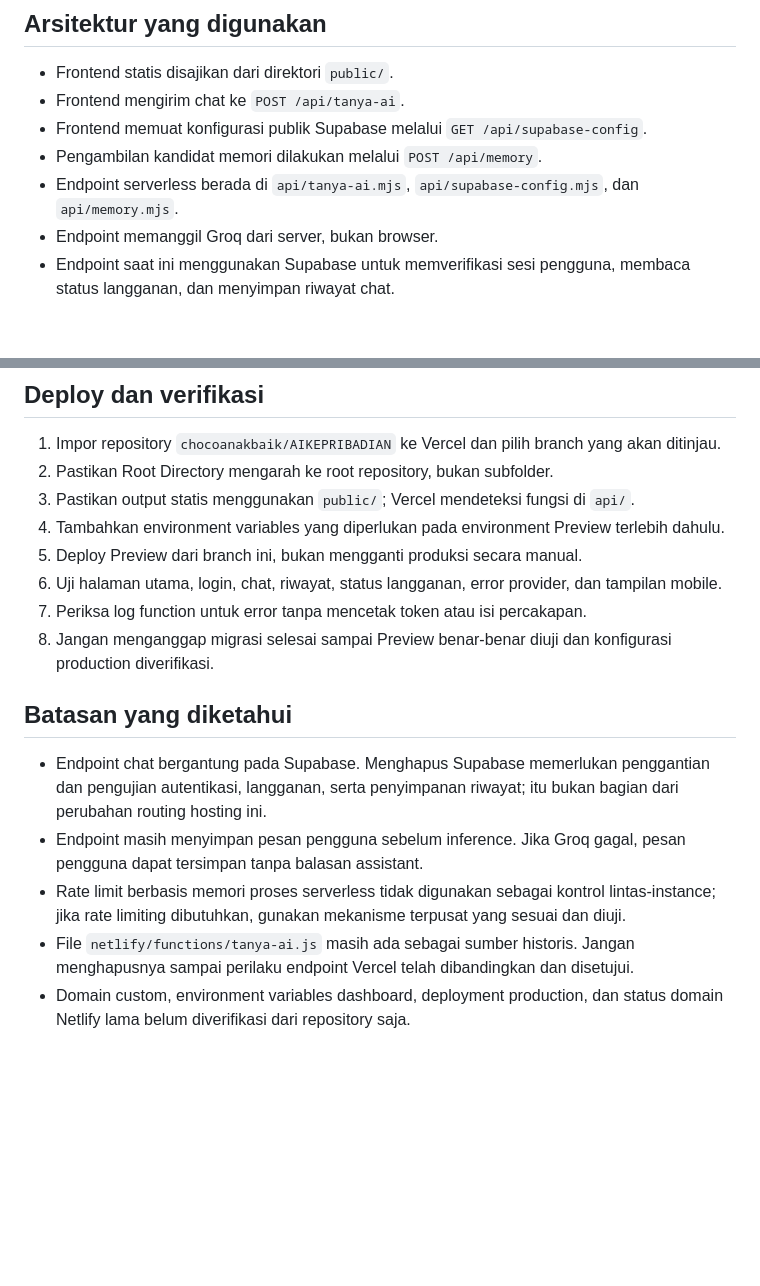
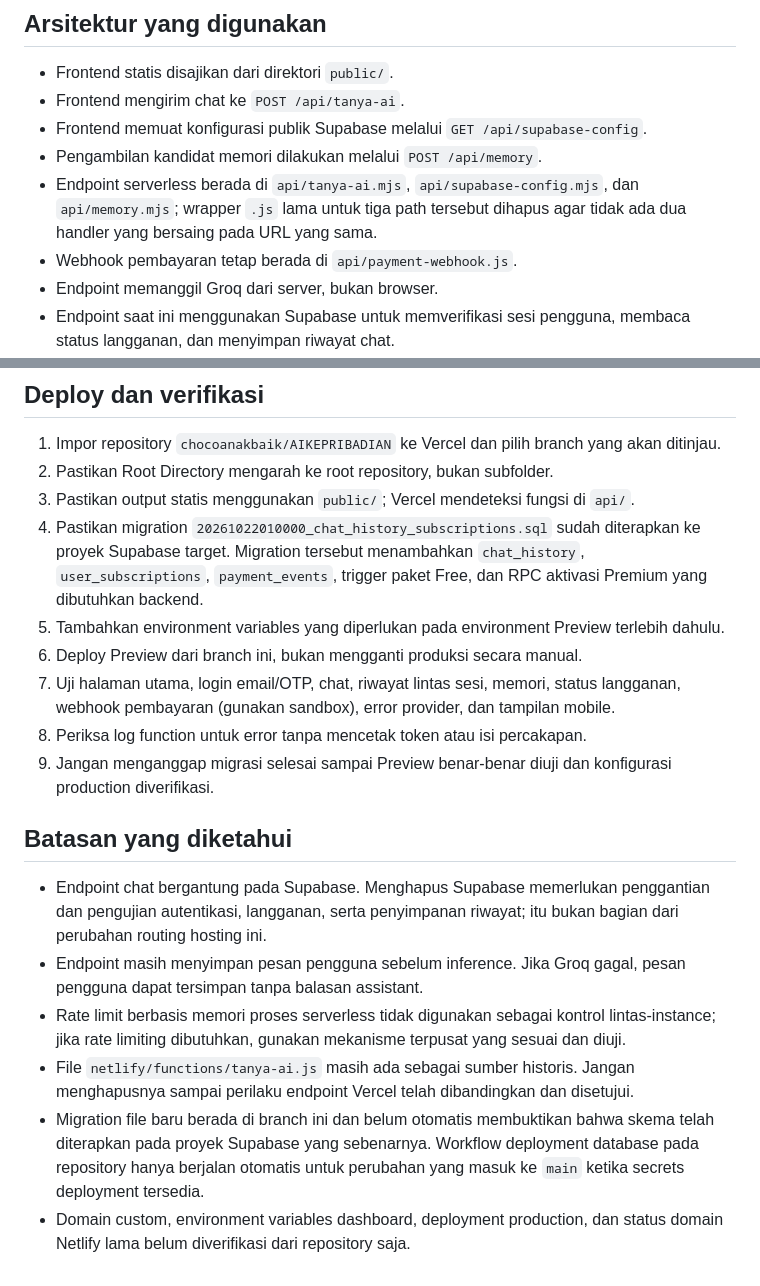
Before and after one commit to chocoanakbaik/AIKEPRIBADIAN, a Markdown page: docs/deployment-vercel.md, 2 parts joined by grey strips. GitHub-like rendering; blank space fills up the shorter version.

Commit message:
docs: add Supabase migration prerequisite to Vercel launch steps

```diff
--- a/docs/deployment-vercel.md
+++ b/docs/deployment-vercel.md
@@ -8,7 +8,8 @@ Dokumen ini menjelaskan target konfigurasi pada branch migrasi. **Dokumen ini bu
 - Frontend mengirim chat ke `POST /api/tanya-ai`.
 - Frontend memuat konfigurasi publik Supabase melalui `GET /api/supabase-config`.
 - Pengambilan kandidat memori dilakukan melalui `POST /api/memory`.
-- Endpoint serverless berada di `api/tanya-ai.mjs`, `api/supabase-config.mjs`, dan `api/memory.mjs`.
+- Endpoint serverless berada di `api/tanya-ai.mjs`, `api/supabase-config.mjs`, dan `api/memory.mjs`; wrapper `.js` lama untuk tiga path tersebut dihapus agar tidak ada dua handler yang bersaing pada URL yang sama.
+- Webhook pembayaran tetap berada di `api/payment-webhook.js`.
 - Endpoint memanggil Groq dari server, bukan browser.
 - Endpoint saat ini menggunakan Supabase untuk memverifikasi sesi pengguna, membaca status langganan, dan menyimpan riwayat chat.
 - File fungsi lama di `netlify/functions/` dipertahankan untuk perbandingan selama transisi; endpoint frontend Vercel tidak lagi diarahkan melalui rewrite Netlify. File konfigurasi deployment `netlify.toml` dihapus dari branch migrasi agar konfigurasi target tidak lagi mengarahkan build ke Netlify. Ini tidak menghapus situs atau deployment Netlify lama.
@@ -38,11 +39,12 @@ Nama model fallback yang ada di source code adalah `openai/gpt-oss-20b`, `openai
 1. Impor repository `chocoanakbaik/AIKEPRIBADIAN` ke Vercel dan pilih branch yang akan ditinjau.
 2. Pastikan Root Directory mengarah ke root repository, bukan subfolder.
 3. Pastikan output statis menggunakan `public/`; Vercel mendeteksi fungsi di `api/`.
-4. Tambahkan environment variables yang diperlukan pada environment Preview terlebih dahulu.
-5. Deploy Preview dari branch ini, bukan mengganti produksi secara manual.
-6. Uji halaman utama, login, chat, riwayat, status langganan, error provider, dan tampilan mobile.
-7. Periksa log function untuk error tanpa mencetak token atau isi percakapan.
-8. Jangan menganggap migrasi selesai sampai Preview benar-benar diuji dan konfigurasi production diverifikasi.
+4. Pastikan migration `20261022010000_chat_history_subscriptions.sql` sudah diterapkan ke proyek Supabase target. Migration tersebut menambahkan `chat_history`, `user_subscriptions`, `payment_events`, trigger paket Free, dan RPC aktivasi Premium yang dibutuhkan backend.
+5. Tambahkan environment variables yang diperlukan pada environment Preview terlebih dahulu.
+6. Deploy Preview dari branch ini, bukan mengganti produksi secara manual.
+7. Uji halaman utama, login email/OTP, chat, riwayat lintas sesi, memori, status langganan, webhook pembayaran (gunakan sandbox), error provider, dan tampilan mobile.
+8. Periksa log function untuk error tanpa mencetak token atau isi percakapan.
+9. Jangan menganggap migrasi selesai sampai Preview benar-benar diuji dan konfigurasi production diverifikasi.
 
 ## Batasan yang diketahui
 
@@ -50,4 +52,5 @@ Nama model fallback yang ada di source code adalah `openai/gpt-oss-20b`, `openai
 - Endpoint masih menyimpan pesan pengguna sebelum inference. Jika Groq gagal, pesan pengguna dapat tersimpan tanpa balasan assistant.
 - Rate limit berbasis memori proses serverless tidak digunakan sebagai kontrol lintas-instance; jika rate limiting dibutuhkan, gunakan mekanisme terpusat yang sesuai dan diuji.
 - File `netlify/functions/tanya-ai.js` masih ada sebagai sumber historis. Jangan menghapusnya sampai perilaku endpoint Vercel telah dibandingkan dan disetujui.
+- Migration file baru berada di branch ini dan belum otomatis membuktikan bahwa skema telah diterapkan pada proyek Supabase yang sebenarnya. Workflow deployment database pada repository hanya berjalan otomatis untuk perubahan yang masuk ke `main` ketika secrets deployment tersedia.
 - Domain custom, environment variables dashboard, deployment production, dan status domain Netlify lama belum diverifikasi dari repository saja.
```
